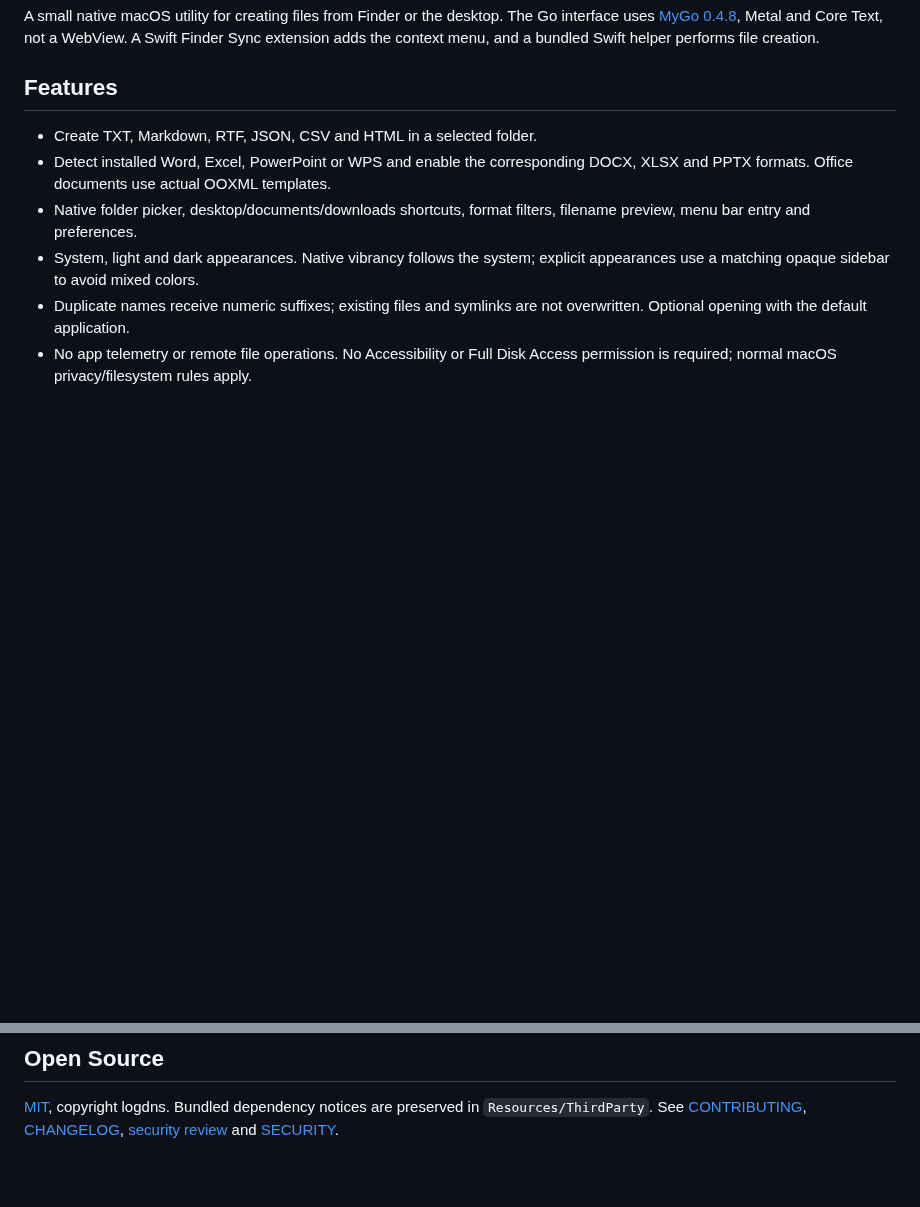
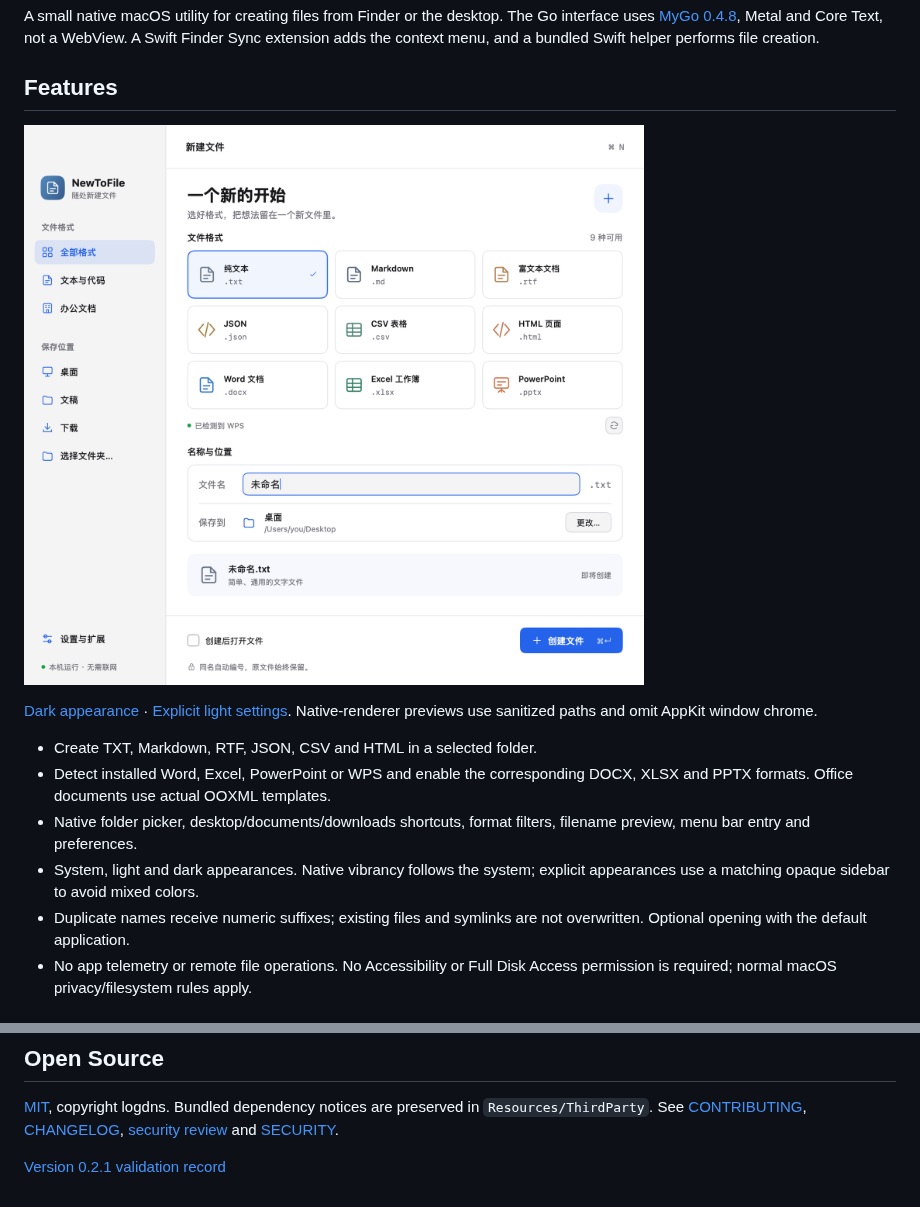
Before and after one commit to logdns/newtofile, a Markdown page: README.en.md, 2 parts joined by grey strips. Rendered like a GitHub page; pictures changed too: docs/screenshots/light.png (added); blank space fills up the shorter version.

```diff
--- a/README.en.md
+++ b/README.en.md
@@ -8,6 +8,11 @@ Core Text, not a WebView. A Swift Finder Sync extension adds the context menu,
 and a bundled Swift helper performs file creation.
 
 ## Features
+
+![Light appearance rendered preview](docs/screenshots/light.png)
+
+[Dark appearance](docs/screenshots/dark.png) · [Explicit light settings](docs/screenshots/settings-light.png).
+Native-renderer previews use sanitized paths and omit AppKit window chrome.
 
 - Create TXT, Markdown, RTF, JSON, CSV and HTML in a selected folder.
 - Detect installed Word, Excel, PowerPoint or WPS and enable the corresponding
@@ -91,3 +96,5 @@ the app. Optionally remove that preferences directory; keep created documents.
 [MIT](LICENSE), copyright logdns. Bundled dependency notices are preserved in
 `Resources/ThirdParty`. See [CONTRIBUTING](CONTRIBUTING.md), [CHANGELOG](CHANGELOG.md),
 [security review](docs/security-audit.md) and [SECURITY](SECURITY.md).
+
+[Version 0.2.1 validation record](docs/validation.md)
```
Also changed, not shown: README.md (+8 -0 lines), docs/releasing.md (+12 -0 lines), docs/security-audit.md (added, +83 -0 lines), docs/validation.md (added, +50 -0 lines), docs/screenshots/dark.png (added), docs/screenshots/settings-dark.png (added), docs/screenshots/settings-light.png (added), 2 other files.
